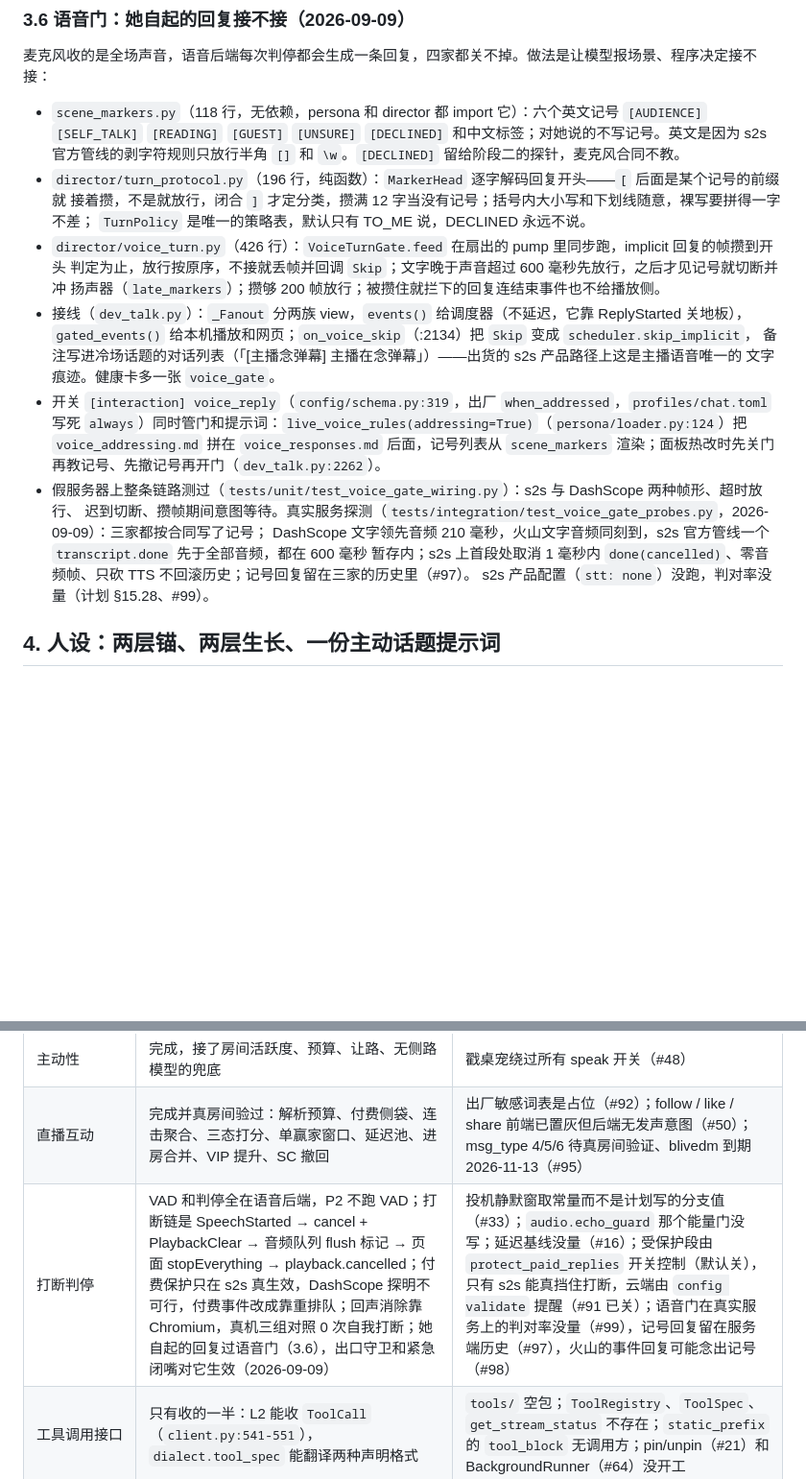
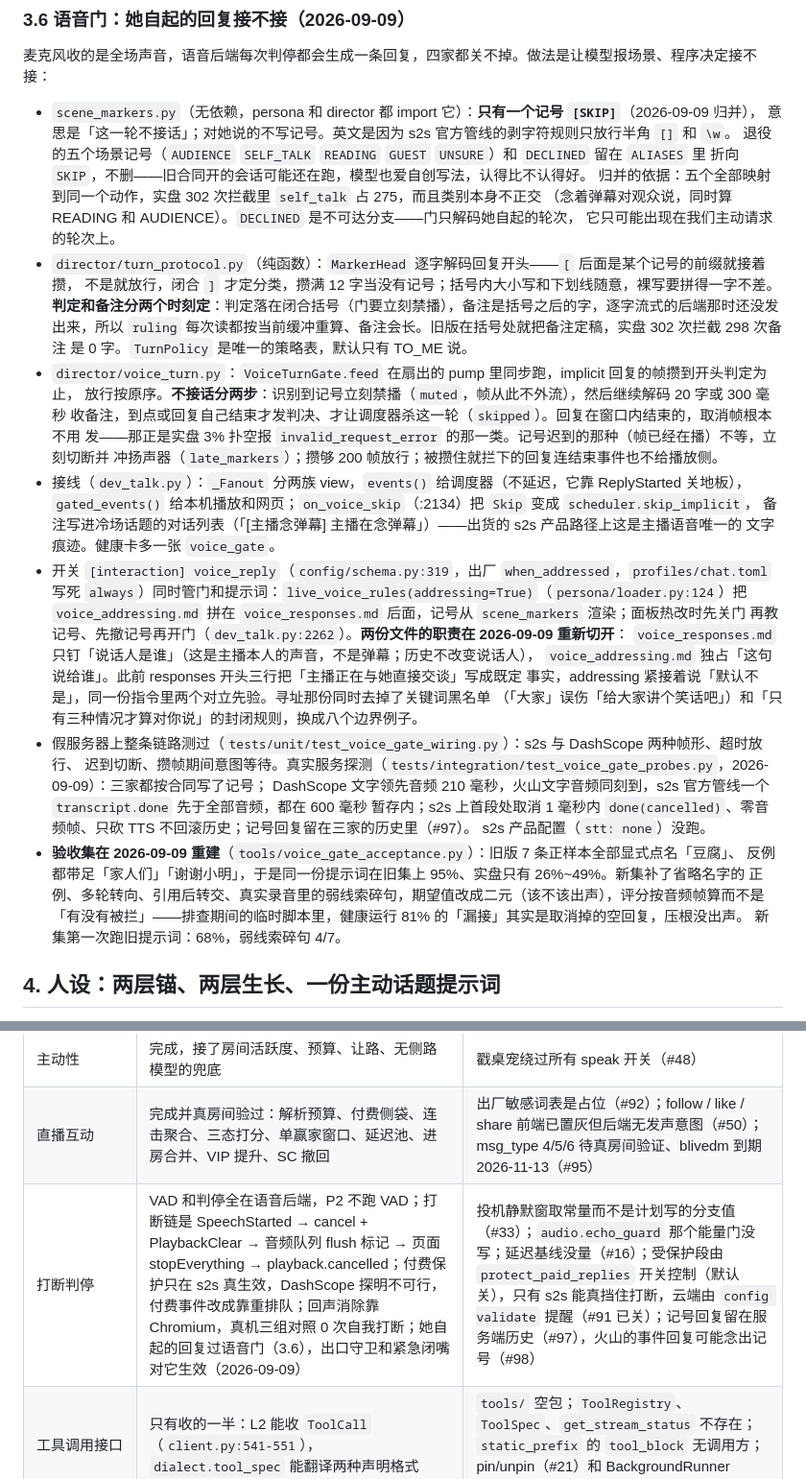
Before and after one commit to yikoko-liang/bilisama, a Markdown page: docs/architecture-status.md, 2 parts joined by grey strips. Shown at 96% size. Drawn GitHub-style; blank space fills up the shorter version.

```diff
--- a/docs/architecture-status.md
+++ b/docs/architecture-status.md
@@ -223,28 +223,45 @@ heapq、一个 `_active`、dedup 键从 submit 活到 settle、一个 `controls`
 
 麦克风收的是全场声音，语音后端每次判停都会生成一条回复，四家都关不掉。做法是让模型报场景、程序决定接不接：
 
-- `scene_markers.py`（118 行，无依赖，persona 和 director 都 import 它）：六个英文记号 `[AUDIENCE]`
-  `[SELF_TALK]` `[READING]` `[GUEST]` `[UNSURE]` `[DECLINED]` 和中文标签；对她说的不写记号。英文是因为 s2s
-  官方管线的剥字符规则只放行半角 `[]` 和 `\w`。`[DECLINED]` 留给阶段二的探针，麦克风合同不教。
-- `director/turn_protocol.py`（196 行，纯函数）：`MarkerHead` 逐字解码回复开头——`[` 后面是某个记号的前缀就
-  接着攒，不是就放行，闭合 `]` 才定分类，攒满 12 字当没有记号；括号内大小写和下划线随意，裸写要拼得一字不差；
-  `TurnPolicy` 是唯一的策略表，默认只有 TO_ME 说，DECLINED 永远不说。
-- `director/voice_turn.py`（426 行）：`VoiceTurnGate.feed` 在扇出的 pump 里同步跑，implicit 回复的帧攒到开头
-  判定为止，放行按原序，不接就丢帧并回调 `Skip`；文字晚于声音超过 600 毫秒先放行，之后才见记号就切断并冲
-  扬声器（`late_markers`）；攒够 200 帧放行；被攒住就拦下的回复连结束事件也不给播放侧。
+- `scene_markers.py`（无依赖，persona 和 director 都 import 它）：**只有一个记号 `[SKIP]`**（2026-09-09 归并），
+  意思是「这一轮不接话」；对她说的不写记号。英文是因为 s2s 官方管线的剥字符规则只放行半角 `[]` 和 `\w`。
+  退役的五个场景记号（`AUDIENCE` `SELF_TALK` `READING` `GUEST` `UNSURE`）和 `DECLINED` 留在 `ALIASES` 里
+  折向 `SKIP`，不删——旧合同开的会话可能还在跑，模型也爱自创写法，认得比不认得好。
+  归并的依据：五个全部映射到同一个动作，实盘 302 次拦截里 `self_talk` 占 275，而且类别本身不正交
+  （念着弹幕对观众说，同时算 READING 和 AUDIENCE）。`DECLINED` 是不可达分支——门只解码她自起的轮次，
+  它只可能出现在我们主动请求的轮次上。
+- `director/turn_protocol.py`（纯函数）：`MarkerHead` 逐字解码回复开头——`[` 后面是某个记号的前缀就接着攒，
+  不是就放行，闭合 `]` 才定分类，攒满 12 字当没有记号；括号内大小写和下划线随意，裸写要拼得一字不差。
+  **判定和备注分两个时刻定**：判定落在闭合括号（门要立刻禁播），备注是括号之后的字，逐字流式的后端那时还没发
+  出来，所以 `ruling` 每次读都按当前缓冲重算、备注会长。旧版在括号处就把备注定稿，实盘 302 次拦截 298 次备注
+  是 0 字。`TurnPolicy` 是唯一的策略表，默认只有 TO_ME 说。
+- `director/voice_turn.py`：`VoiceTurnGate.feed` 在扇出的 pump 里同步跑，implicit 回复的帧攒到开头判定为止，
+  放行按原序。**不接话分两步**：识别到记号立刻禁播（`muted`，帧从此不外流），然后继续解码 20 字或 300 毫秒
+  收备注，到点或回复自己结束才发判决、才让调度器杀这一轮（`skipped`）。回复在窗口内结束的，取消帧根本不用
+  发——那正是实盘 3% 扑空报 `invalid_request_error` 的那一类。记号迟到的那种（帧已经在播）不等，立刻切断并
+  冲扬声器（`late_markers`）；攒够 200 帧放行；被攒住就拦下的回复连结束事件也不给播放侧。
 - 接线（`dev_talk.py`）：`_Fanout` 分两族 view，`events()` 给调度器（不延迟，它靠 ReplyStarted 关地板），
   `gated_events()` 给本机播放和网页；`on_voice_skip`（:2134）把 `Skip` 变成 `scheduler.skip_implicit`，
   备注写进冷场话题的对话列表（「[主播念弹幕] 主播在念弹幕」）——出货的 s2s 产品路径上这是主播语音唯一的
   文字痕迹。健康卡多一张 `voice_gate`。
 - 开关 `[interaction] voice_reply`（`config/schema.py:319`，出厂 `when_addressed`，`profiles/chat.toml` 写死
   `always`）同时管门和提示词：`live_voice_rules(addressing=True)`（`persona/loader.py:124`）把
-  `voice_addressing.md` 拼在 `voice_responses.md` 后面，记号列表从 `scene_markers` 渲染；面板热改时先关门
-  再教记号、先撤记号再开门（`dev_talk.py:2262`）。
+  `voice_addressing.md` 拼在 `voice_responses.md` 后面，记号从 `scene_markers` 渲染；面板热改时先关门
+  再教记号、先撤记号再开门（`dev_talk.py:2262`）。**两份文件的职责在 2026-09-09 重新切开**：
+  `voice_responses.md` 只钉「说话人是谁」（这是主播本人的声音，不是弹幕；历史不改变说话人），
+  `voice_addressing.md` 独占「这句说给谁」。此前 responses 开头三行把「主播正在与她直接交谈」写成既定
+  事实，addressing 紧接着说「默认不是」，同一份指令里两个对立先验。寻址那份同时去掉了关键词黑名单
+  （「大家」误伤「给大家讲个笑话吧」）和「只有三种情况才算对你说」的封闭规则，换成八个边界例子。
 - 假服务器上整条链路测过（`tests/unit/test_voice_gate_wiring.py`）：s2s 与 DashScope 两种帧形、超时放行、
   迟到切断、攒帧期间意图等待。真实服务探测（`tests/integration/test_voice_gate_probes.py`，2026-09-09）：三家都按合同写了记号；
   DashScope 文字领先音频 210 毫秒，火山文字音频同刻到，s2s 官方管线一个 `transcript.done` 先于全部音频，都在 600 毫秒
   暂存内；s2s 上首段处取消 1 毫秒内 `done(cancelled)`、零音频帧、只砍 TTS 不回滚历史；记号回复留在三家的历史里（#97）。
-  s2s 产品配置（`stt: none`）没跑，判对率没量（计划 §15.28、#99）。
+  s2s 产品配置（`stt: none`）没跑。
+- **验收集在 2026-09-09 重建**（`tools/voice_gate_acceptance.py`）：旧版 7 条正样本全部显式点名「豆腐」、
+  反例都带足「家人们」「谢谢小明」，于是同一份提示词在旧集上 95%、实盘只有 26%~49%。新集补了省略名字的
+  正例、多轮转向、引用后转交、真实录音里的弱线索碎句，期望值改成二元（该不该出声），评分按音频帧算而不是
+  「有没有被拦」——排查期间的临时脚本里，健康运行 81% 的「漏接」其实是取消掉的空回复，压根没出声。
+  新集第一次跑旧提示词：68%，弱线索碎句 4/7。
 
 ## 4. 人设：两层锚、两层生长、一份主动话题提示词
 
@@ -543,7 +560,7 @@ import」。
 | 上下文管理 | 静态前缀加动态尾段、变了才推、语音规则和事件规则分作用域、旁路回复镜像写回历史、主播弹幕当共享上下文；她自起的回复说完的话和不接时的场景备注都进冷场话题的对话列表（2026-09-09） | 侧路调用不复用直播会话前缀缓存（#71，本质是架构决定）；主播说过什么在 s2s 产品路径上只剩十字备注 |
 | 主动性 | 完成，接了房间活跃度、预算、让路、无侧路模型的兜底 | 戳桌宠绕过所有 speak 开关（#48） |
 | 直播互动 | 完成并真房间验过：解析预算、付费侧袋、连击聚合、三态打分、单赢家窗口、延迟池、进房合并、VIP 提升、SC 撤回 | 出厂敏感词表是占位（#92）；follow / like / share 前端已置灰但后端无发声意图（#50）；msg_type 4/5/6 待真房间验证、blivedm 到期 2026-11-13（#95） |
-| 打断判停 | VAD 和判停全在语音后端，P2 不跑 VAD；打断链是 SpeechStarted → cancel + PlaybackClear → 音频队列 flush 标记 → 页面 stopEverything → playback.cancelled；付费保护只在 s2s 真生效，DashScope 探明不可行，付费事件改成靠重排队；回声消除靠 Chromium，真机三组对照 0 次自我打断；她自起的回复过语音门（3.6），出口守卫和紧急闭嘴对它生效（2026-09-09） | 投机静默窗取常量而不是计划写的分支值（#33）；`audio.echo_guard` 那个能量门没写；延迟基线没量（#16）；受保护段由 `protect_paid_replies` 开关控制（默认关），只有 s2s 能真挡住打断，云端由 `config validate` 提醒（#91 已关）；语音门在真实服务上的判对率没量（#99），记号回复留在服务端历史（#97），火山的事件回复可能念出记号（#98） |
+| 打断判停 | VAD 和判停全在语音后端，P2 不跑 VAD；打断链是 SpeechStarted → cancel + PlaybackClear → 音频队列 flush 标记 → 页面 stopEverything → playback.cancelled；付费保护只在 s2s 真生效，DashScope 探明不可行，付费事件改成靠重排队；回声消除靠 Chromium，真机三组对照 0 次自我打断；她自起的回复过语音门（3.6），出口守卫和紧急闭嘴对它生效（2026-09-09） | 投机静默窗取常量而不是计划写的分支值（#33）；`audio.echo_guard` 那个能量门没写；延迟基线没量（#16）；受保护段由 `protect_paid_replies` 开关控制（默认关），只有 s2s 能真挡住打断，云端由 `config validate` 提醒（#91 已关）；记号回复留在服务端历史（#97），火山的事件回复可能念出记号（#98） |
 | 工具调用接口 | 只有收的一半：L2 能收 `ToolCall`（`client.py:541-551`），`dialect.tool_spec` 能翻译两种声明格式 | `tools/` 空包；`ToolRegistry`、`ToolSpec`、`get_stream_status` 不存在；`static_prefix` 的 `tool_block` 无调用方；pin/unpin（#21）和 BackgroundRunner（#64）没开工 |
 | 统一可配置参数 | 完成：单一 toml、profile 覆盖层、用户层、面板热改、114 字段、14 条校验、125 条元数据、v1→v4 迁移 | 一批「配了没人读」的字段（9.5 节）；密钥没有非终端入口；装机后随包配置找不到（#43、#55） |
 | 底层语音原子能力 | 已有：16k/20ms 采集、本地噪声门、Chromium 回声消除、回声探针、16k→24k 重采样、24k 播放（页面或本机 `_Speaker` 带 10 秒缓冲上限）、按段计数的播放回执、CoreAudio 默认输出跟随、设备归属仲裁 | 自研 TTS 链整条没有（TTSEngine / tagparser / chunker / mux）；形象驱动没有；说话动画是伪脉冲，`voice.level` 无生产者（#75）；`custom_tts.voice` 是假音色框（#66） |
```
Also changed, not shown: docs/runbook.md (+26 -13 lines).
